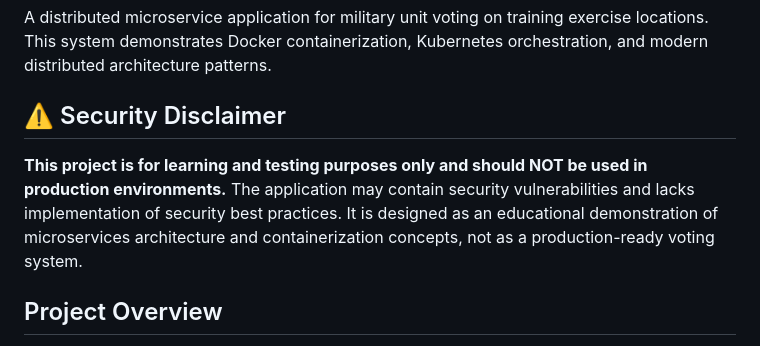
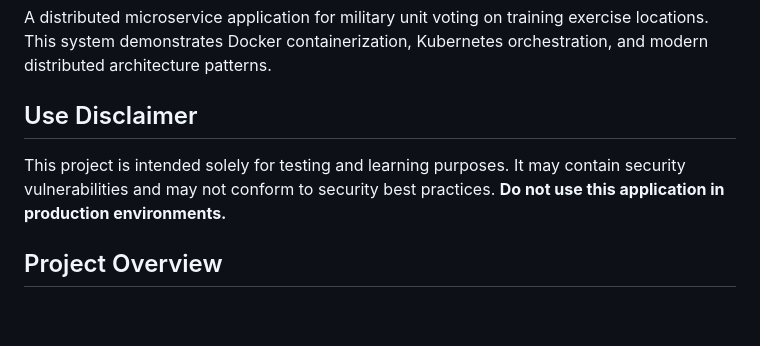
Before and after one commit to cloudenochcsis/Unit-Voting-System, a Markdown page: README.md, the part around the change. GitHub-like rendering; blank space fills up the shorter version.

Commit message:
docs: Refine use disclaimer in README
- Simplify disclaimer title and remove redundant content
- Rewrite disclaimer text for clarity and directness
- Highlight production environment warning with bold formatting
- Maintain professional tone while clearly stating limitations

```diff
--- a/README.md
+++ b/README.md
@@ -10,9 +10,9 @@
 
 A distributed microservice application for military unit voting on training exercise locations. This system demonstrates Docker containerization, Kubernetes orchestration, and modern distributed architecture patterns.
 
-## ⚠️ Security Disclaimer
+## Use Disclaimer
 
-**This project is for learning and testing purposes only and should NOT be used in production environments.** The application may contain security vulnerabilities and lacks implementation of security best practices. It is designed as an educational demonstration of microservices architecture and containerization concepts, not as a production-ready voting system.
+This project is intended solely for testing and learning purposes. It may contain security vulnerabilities and may not conform to security best practices. **Do not use this application in production environments.**
 
 ## Project Overview
 
```
